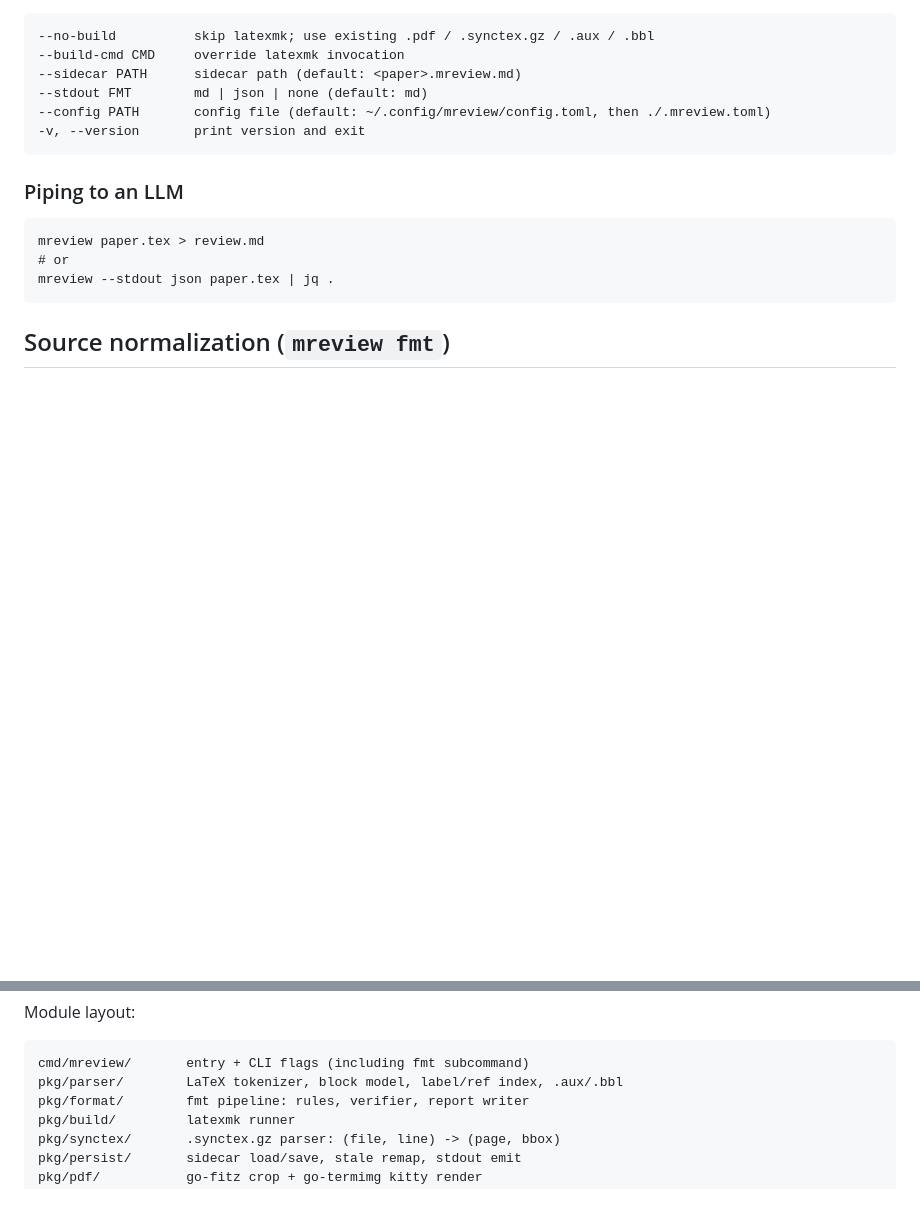
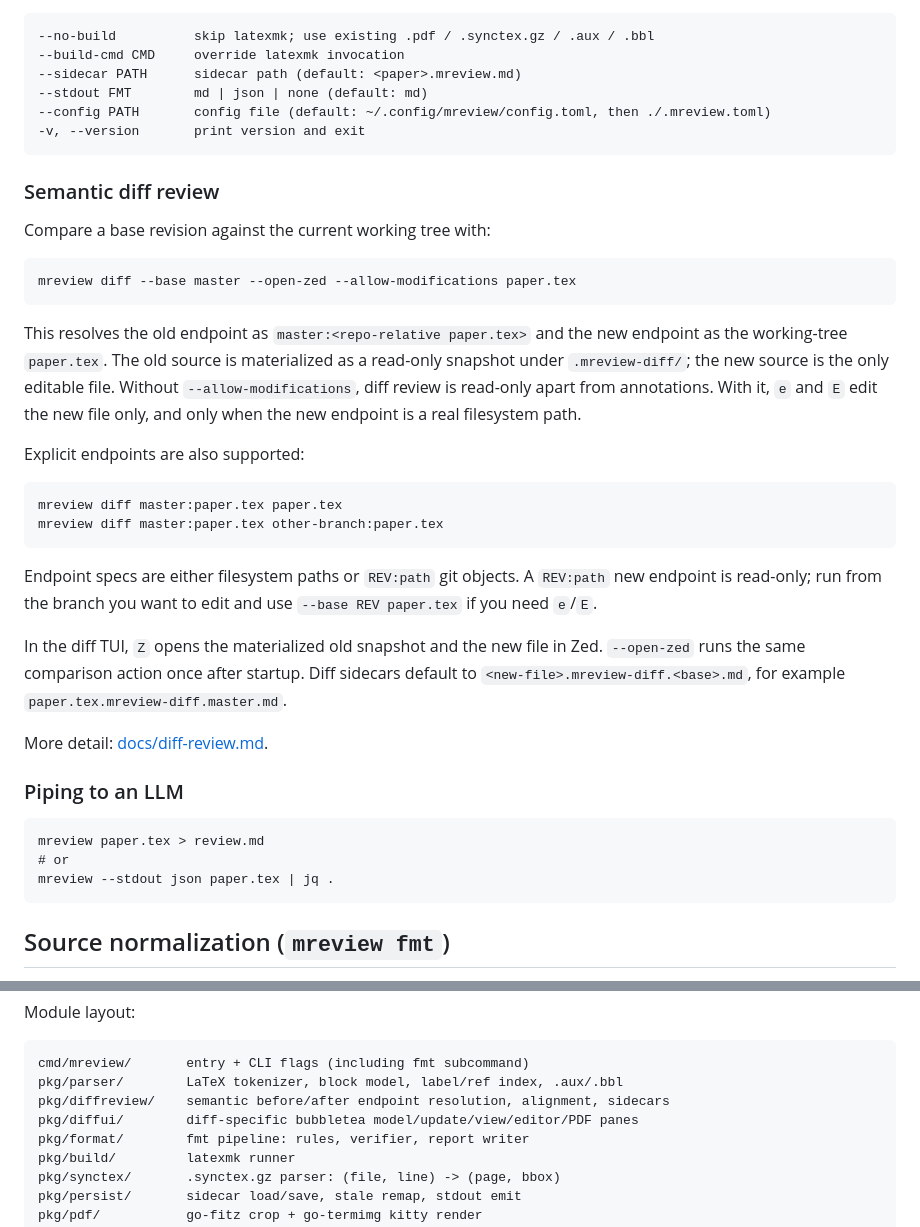
Before and after one commit to lenis2000/mreview, a Markdown page: README.md, 2 parts joined by grey strips. Rendered like a GitHub page; blank space fills up the shorter version.

Commit message:
feat: document semantic diff review

````diff
--- a/README.md
+++ b/README.md
@@ -194,6 +194,39 @@ On startup mreview:
 -v, --version       print version and exit
 ```
 
+### Semantic diff review
+
+Compare a base revision against the current working tree with:
+
+```
+mreview diff --base master --open-zed --allow-modifications paper.tex
+```
+
+This resolves the old endpoint as `master:<repo-relative paper.tex>` and the
+new endpoint as the working-tree `paper.tex`. The old source is materialized as
+a read-only snapshot under `.mreview-diff/`; the new source is the only editable
+file. Without `--allow-modifications`, diff review is read-only apart from
+annotations. With it, `e` and `E` edit the new file only, and only when the new
+endpoint is a real filesystem path.
+
+Explicit endpoints are also supported:
+
+```
+mreview diff master:paper.tex paper.tex
+mreview diff master:paper.tex other-branch:paper.tex
+```
+
+Endpoint specs are either filesystem paths or `REV:path` git objects. A
+`REV:path` new endpoint is read-only; run from the branch you want to edit and
+use `--base REV paper.tex` if you need `e`/`E`.
+
+In the diff TUI, `Z` opens the materialized old snapshot and the new file in
+Zed. `--open-zed` runs the same comparison action once after startup. Diff
+sidecars default to `<new-file>.mreview-diff.<base>.md`, for example
+`paper.tex.mreview-diff.master.md`.
+
+More detail: [docs/diff-review.md](docs/diff-review.md).
+
 ### Piping to an LLM
 
 ```
@@ -388,6 +421,8 @@ Module layout:
 ```
 cmd/mreview/       entry + CLI flags (including fmt subcommand)
 pkg/parser/        LaTeX tokenizer, block model, label/ref index, .aux/.bbl
+pkg/diffreview/    semantic before/after endpoint resolution, alignment, sidecars
+pkg/diffui/        diff-specific bubbletea model/update/view/editor/PDF panes
 pkg/format/        fmt pipeline: rules, verifier, report writer
 pkg/build/         latexmk runner
 pkg/synctex/       .synctex.gz parser: (file, line) -> (page, bbox)
````
Also changed, not shown: docs/diff-review.md (added, +231 -0 lines), 2 other files.
